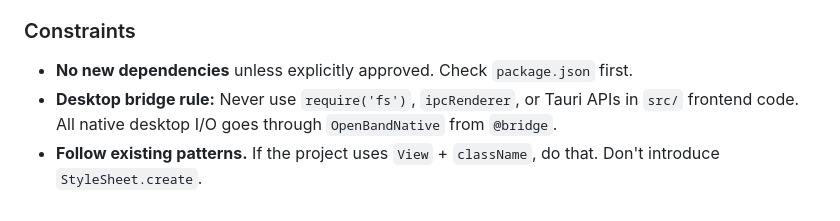
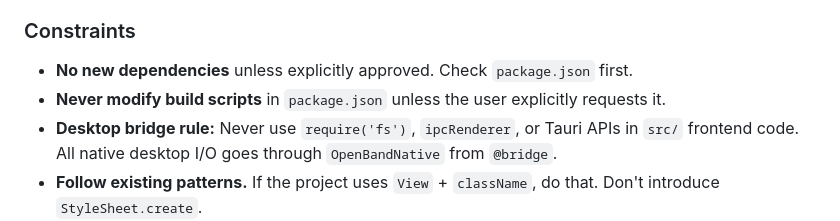
Before and after one commit to cpxlabs/openband, a Markdown page: AGENTS.md, the part around the change. Rendered like a GitHub page.

Commit message:
docs: document build scripts constraint in AGENTS.md

```diff
--- a/AGENTS.md
+++ b/AGENTS.md
@@ -52,6 +52,7 @@ Before starting any task:
 ### Constraints
 
 - **No new dependencies** unless explicitly approved. Check `package.json` first.
+- **Never modify build scripts** in `package.json` unless the user explicitly requests it.
 - **Desktop bridge rule:** Never use `require('fs')`, `ipcRenderer`, or Tauri APIs in `src/` frontend code. All native desktop I/O goes through `OpenBandNative` from `@bridge`.
 - **Follow existing patterns.** If the project uses `View` + `className`, do that. Don't introduce `StyleSheet.create`.
 - **Use the design system.** Import from `src/components/` whenever possible. Don't inline styles that exist as components.
```
